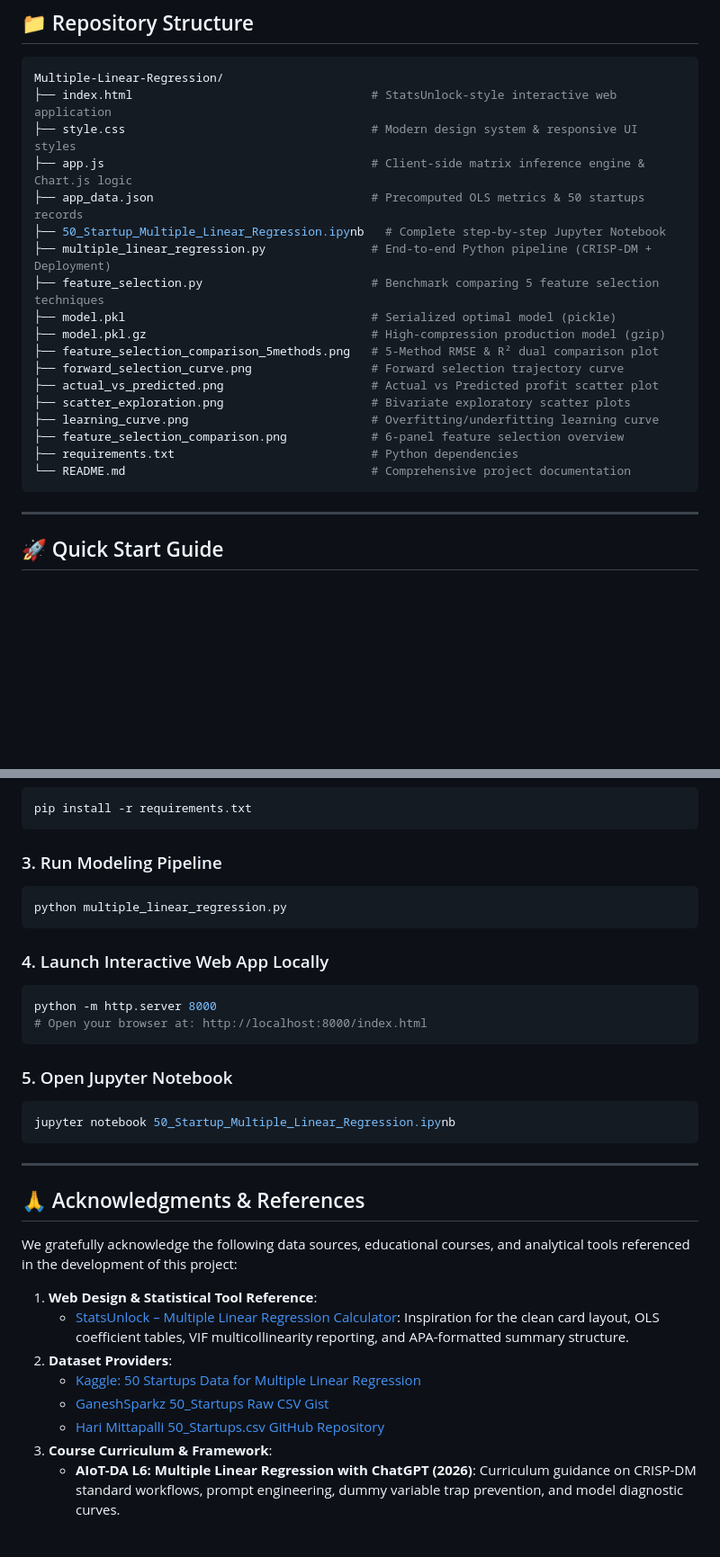
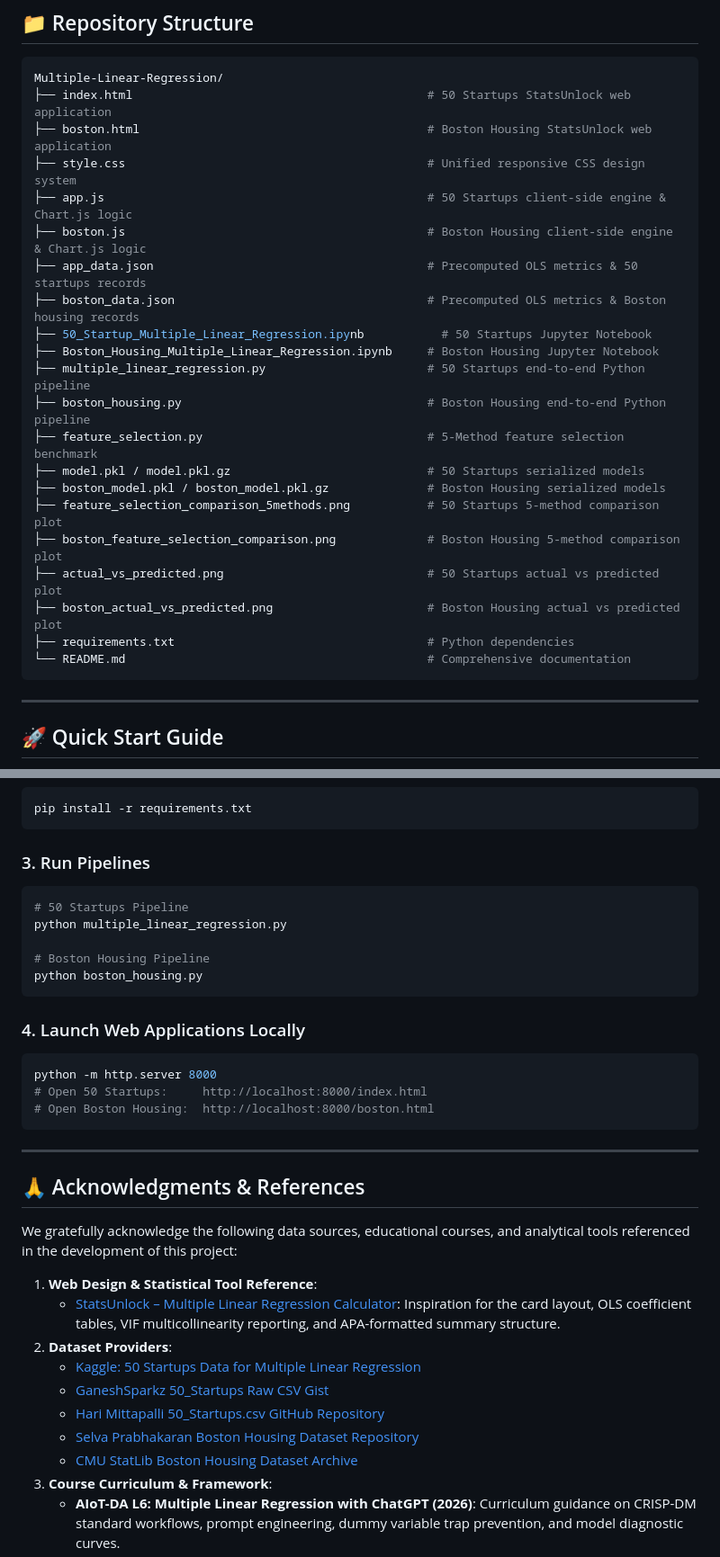
Before and after one commit to naz0914/50-Startups-dataset-for-Multiple-Linear-Regression, a Markdown page: README.md, 2 parts joined by grey strips. Shown at 90% size. Drawn GitHub-style; blank space fills up the shorter version.

````diff
--- a/README.md
+++ b/README.md
@@ -89,23 +101,26 @@ CRISP-DM Cycle ────── ┼── 3. Data Preparation (One-Hot Encodin
 
 ```bash
 Multiple-Linear-Regression/
-├── index.html                                  # StatsUnlock-style interactive web application
-├── style.css                                   # Modern design system & responsive UI styles
-├── app.js                                      # Client-side matrix inference engine & Chart.js logic
-├── app_data.json                               # Precomputed OLS metrics & 50 startups records
-├── 50_Startup_Multiple_Linear_Regression.ipynb   # Complete step-by-step Jupyter Notebook
-├── multiple_linear_regression.py               # End-to-end Python pipeline (CRISP-DM + Deployment)
-├── feature_selection.py                        # Benchmark comparing 5 feature selection techniques
-├── model.pkl                                   # Serialized optimal model (pickle)
-├── model.pkl.gz                                # High-compression production model (gzip)
-├── feature_selection_comparison_5methods.png   # 5-Method RMSE & R² dual comparison plot
-├── forward_selection_curve.png                 # Forward selection trajectory curve
-├── actual_vs_predicted.png                     # Actual vs Predicted profit scatter plot
-├── scatter_exploration.png                     # Bivariate exploratory scatter plots
-├── learning_curve.png                          # Overfitting/underfitting learning curve
-├── feature_selection_comparison.png            # 6-panel feature selection overview
-├── requirements.txt                            # Python dependencies
-└── README.md                                   # Comprehensive project documentation
+├── index.html                                          # 50 Startups StatsUnlock web application
+├── boston.html                                         # Boston Housing StatsUnlock web application
+├── style.css                                           # Unified responsive CSS design system
+├── app.js                                              # 50 Startups client-side engine & Chart.js logic
+├── boston.js                                           # Boston Housing client-side engine & Chart.js logic
+├── app_data.json                                       # Precomputed OLS metrics & 50 startups records
+├── boston_data.json                                    # Precomputed OLS metrics & Boston housing records
+├── 50_Startup_Multiple_Linear_Regression.ipynb           # 50 Startups Jupyter Notebook
+├── Boston_Housing_Multiple_Linear_Regression.ipynb     # Boston Housing Jupyter Notebook
+├── multiple_linear_regression.py                       # 50 Startups end-to-end Python pipeline
+├── boston_housing.py                                   # Boston Housing end-to-end Python pipeline
+├── feature_selection.py                                # 5-Method feature selection benchmark
+├── model.pkl / model.pkl.gz                            # 50 Startups serialized models
+├── boston_model.pkl / boston_model.pkl.gz              # Boston Housing serialized models
+├── feature_selection_comparison_5methods.png           # 50 Startups 5-method comparison plot
+├── boston_feature_selection_comparison.png             # Boston Housing 5-method comparison plot
+├── actual_vs_predicted.png                             # 50 Startups actual vs predicted plot
+├── boston_actual_vs_predicted.png                      # Boston Housing actual vs predicted plot
+├── requirements.txt                                    # Python dependencies
+└── README.md                                           # Comprehensive documentation
 ```
 
 ---
@@ -123,20 +138,20 @@ cd 50-Startups-dataset-for-Multiple-Linear-Regression
 pip install -r requirements.txt
 ```
 
-### 3. Run Modeling Pipeline
+### 3. Run Pipelines
 ```bash
+# 50 Startups Pipeline
 python multiple_linear_regression.py
+
+# Boston Housing Pipeline
+python boston_housing.py
 ```
 
-### 4. Launch Interactive Web App Locally
+### 4. Launch Web Applications Locally
 ```bash
 python -m http.server 8000
-# Open your browser at: http://localhost:8000/index.html
-```
-
-### 5. Open Jupyter Notebook
-```bash
-jupyter notebook 50_Startup_Multiple_Linear_Regression.ipynb
+# Open 50 Startups:     http://localhost:8000/index.html
+# Open Boston Housing:  http://localhost:8000/boston.html
 ```
 
 ---
@@ -146,11 +161,13 @@ jupyter notebook 50_Startup_Multiple_Linear_Regression.ipynb
 We gratefully acknowledge the following data sources, educational courses, and analytical tools referenced in the development of this project:
 
 1. **Web Design & Statistical Tool Reference**:
-   - [StatsUnlock – Multiple Linear Regression Calculator](https://statsunlock.com/multiple-linear-regression-calculator/): Inspiration for the clean card layout, OLS coefficient tables, VIF multicollinearity reporting, and APA-formatted summary structure.
+   - [StatsUnlock – Multiple Linear Regression Calculator](https://statsunlock.com/multiple-linear-regression-calculator/): Inspiration for the card layout, OLS coefficient tables, VIF multicollinearity reporting, and APA-formatted summary structure.
 2. **Dataset Providers**:
    - [Kaggle: 50 Startups Data for Multiple Linear Regression](https://www.kaggle.com/code/akash17/50-startups-linearregression)
    - [GaneshSparkz 50_Startups Raw CSV Gist](https://gist.githubusercontent.com/GaneshSparkz/b5662effbdae8746f7f7d8ed70c42b2d/raw/faf8b1a0d58e251f48a647d3881e7a960c3f0925/50_Startups.csv)
    - [Hari Mittapalli 50_Startups.csv GitHub Repository](https://github.com/harimittapalli/Mulitple-Linear-Reggression/raw/master/50_Startups.csv)
+   - [Selva Prabhakaran Boston Housing Dataset Repository](https://raw.githubusercontent.com/selva86/datasets/master/BostonHousing.csv)
+   - [CMU StatLib Boston Housing Dataset Archive](http://lib.stat.cmu.edu/datasets/boston)
 3. **Course Curriculum & Framework**:
    - **AIoT-DA L6: Multiple Linear Regression with ChatGPT (2026)**: Curriculum guidance on CRISP-DM standard workflows, prompt engineering, dummy variable trap prevention, and model diagnostic curves.
    - [iT 邦幫忙 鐵人賽多元迴歸教學範例](https://ithelp.ithome.com.tw/m/articles/10299081)
````
Also changed, not shown: other parts of README.md (+61 -49 lines), boston_actual_vs_predicted.png (added), boston_feature_selection_comparison.png (added), 9 other files.
